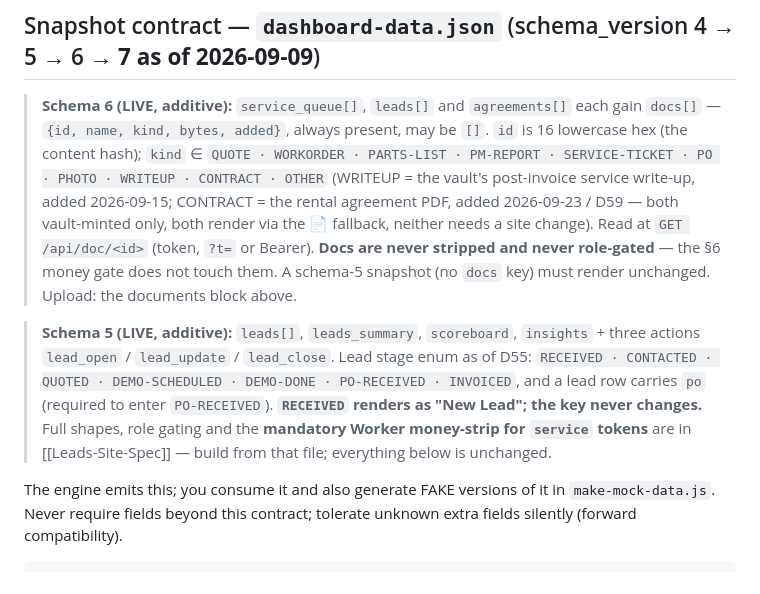
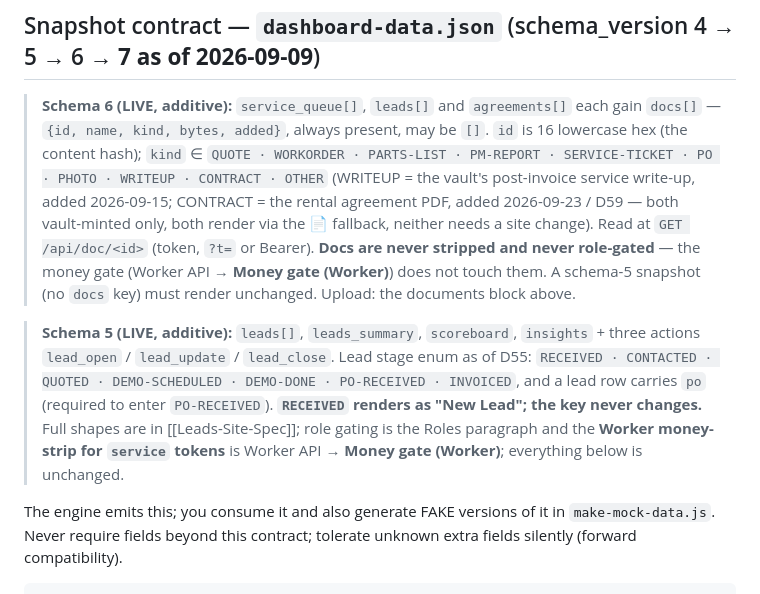
Before and after one commit to mlancourt/wss-fleet-dashboard, a Markdown page: CLAUDE.md, the part around the change. Drawn GitHub-style.

Commit message:
CLAUDE.md: two money-gate citations point at the in-file Money gate paragraph, not a shipped spec (fresh-eyes)
Co-Authored-By: Claude Opus 5.5 <noreply@anthropic.com>
Claude-Session: https://claude.ai/code/session_01NbWKxaTF8sbRroHR1Lwmha

```diff
--- a/CLAUDE.md
+++ b/CLAUDE.md
@@ -271,9 +271,9 @@ Site: 📷 Photo (`capture="environment"`) and 📎 File on ticket, lead, parts-
 
 ## Snapshot contract — `dashboard-data.json` (schema_version 4 → 5 → 6 → **7 as of 2026-09-09**)
 
-> **Schema 6 (LIVE, additive):** `service_queue[]`, `leads[]` and `agreements[]` each gain `docs[]` — `{id, name, kind, bytes, added}`, always present, may be `[]`. `id` is 16 lowercase hex (the content hash); `kind` ∈ `QUOTE · WORKORDER · PARTS-LIST · PM-REPORT · SERVICE-TICKET · PO · PHOTO · WRITEUP · CONTRACT · OTHER` (WRITEUP = the vault's post-invoice service write-up, added 2026-09-15; CONTRACT = the rental agreement PDF, added 2026-09-23 / D59 — both vault-minted only, both render via the 📄 fallback, neither needs a site change). Read at `GET /api/doc/<id>` (token, `?t=` or Bearer). **Docs are never stripped and never role-gated** — the §6 money gate does not touch them. A schema-5 snapshot (no `docs` key) must render unchanged. Upload: the documents block above.
+> **Schema 6 (LIVE, additive):** `service_queue[]`, `leads[]` and `agreements[]` each gain `docs[]` — `{id, name, kind, bytes, added}`, always present, may be `[]`. `id` is 16 lowercase hex (the content hash); `kind` ∈ `QUOTE · WORKORDER · PARTS-LIST · PM-REPORT · SERVICE-TICKET · PO · PHOTO · WRITEUP · CONTRACT · OTHER` (WRITEUP = the vault's post-invoice service write-up, added 2026-09-15; CONTRACT = the rental agreement PDF, added 2026-09-23 / D59 — both vault-minted only, both render via the 📄 fallback, neither needs a site change). Read at `GET /api/doc/<id>` (token, `?t=` or Bearer). **Docs are never stripped and never role-gated** — the money gate (Worker API → **Money gate (Worker)**) does not touch them. A schema-5 snapshot (no `docs` key) must render unchanged. Upload: the documents block above.
 
-> **Schema 5 (LIVE, additive):** `leads[]`, `leads_summary`, `scoreboard`, `insights` + three actions `lead_open` / `lead_update` / `lead_close`. Lead stage enum as of D55: `RECEIVED · CONTACTED · QUOTED · DEMO-SCHEDULED · DEMO-DONE · PO-RECEIVED · INVOICED`, and a lead row carries `po` (required to enter `PO-RECEIVED`). **`RECEIVED` renders as "New Lead"; the key never changes.** Full shapes, role gating and the **mandatory Worker money-strip for `service` tokens** are in [[Leads-Site-Spec]] — build from that file; everything below is unchanged.
+> **Schema 5 (LIVE, additive):** `leads[]`, `leads_summary`, `scoreboard`, `insights` + three actions `lead_open` / `lead_update` / `lead_close`. Lead stage enum as of D55: `RECEIVED · CONTACTED · QUOTED · DEMO-SCHEDULED · DEMO-DONE · PO-RECEIVED · INVOICED`, and a lead row carries `po` (required to enter `PO-RECEIVED`). **`RECEIVED` renders as "New Lead"; the key never changes.** Full shapes are in [[Leads-Site-Spec]]; role gating is the Roles paragraph and the **Worker money-strip for `service` tokens** is Worker API → **Money gate (Worker)**; everything below is unchanged.
 
 The engine emits this; you consume it and also generate FAKE versions of it in `make-mock-data.js`. Never require fields beyond this contract; tolerate unknown extra fields silently (forward compatibility).
 
```
